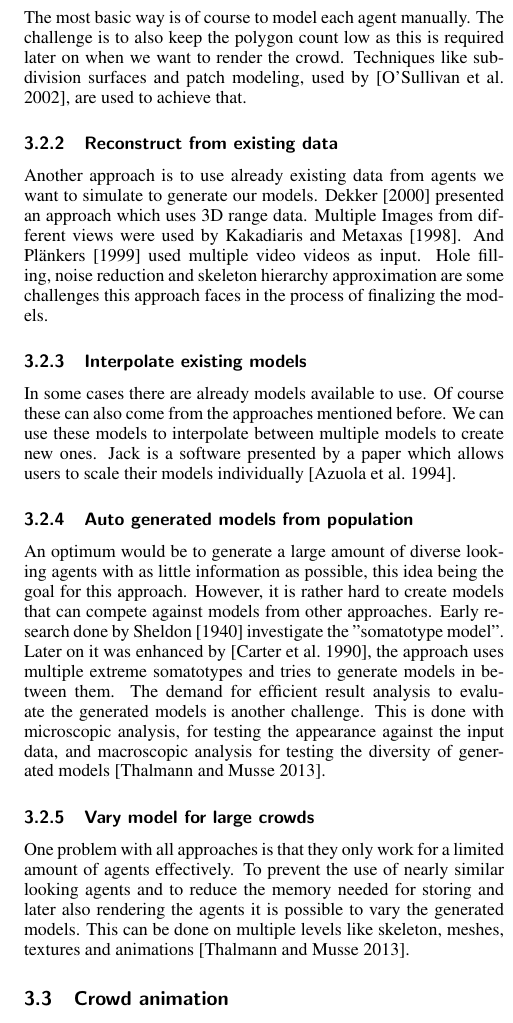
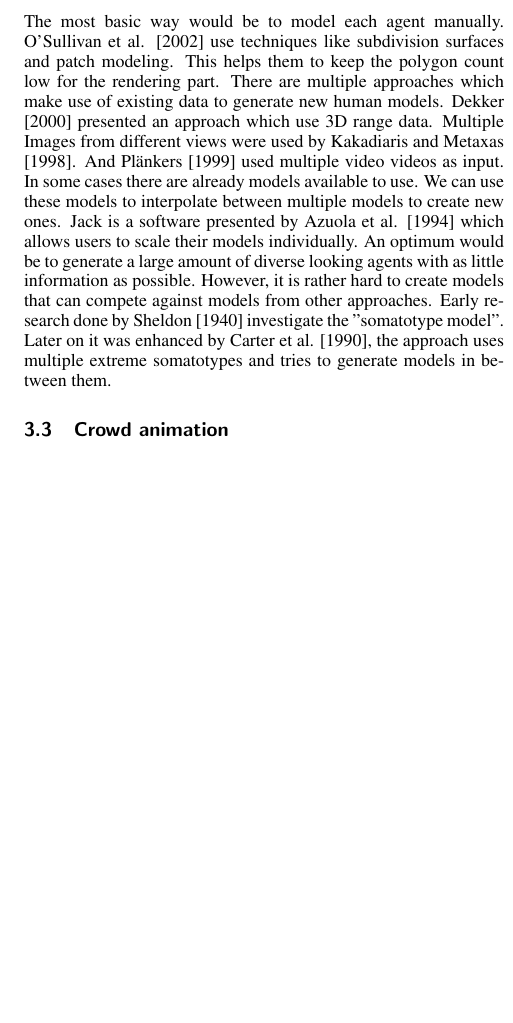
Before and after one commit to Emanum/StateofTheArtReport-CrowdSimulation, a LaTeX paper (crowdSimulation-StateofTheArtReport.tex): part of one column of page 5 of 11, cut so that both start at the same text, the shorter picture padded with empty space. Compiled offline with pdfLaTeX.

Commit message:
3.2 Generation of individual agents

```diff
--- a/crowdSimulation-StateofTheArtReport.tex
+++ b/crowdSimulation-StateofTheArtReport.tex
@@ -214,22 +214,20 @@ For a realistic looking crowd there are often more animations than the core walk
 Here the authors use previous research on different attention models, for a general use-case like \cite{peters_model_2005}, to integrate the knowledge into a crowd simulation. They do this by defining interest points, for example shopping windows, in the scene and adapting the agents motion and gaze to it.
 
 \subsection{Generation of individual agents}
-To simulate a realistic crowd it is necessary to have different 3D models to display in our crowd. The goal in this area is to develop methods which reduce the cost of time to create such models. There are multiple approaches over which we want to give a quick overview. Which approach to choose depends on multiple aspects like quality needed, amount of time that can be invested, what type of agents to produce (persons, cars, ...) and many more.
-\subsubsection{Manually model agents}
-The most basic way is of course to model each agent manually. The challenge is to also keep the polygon count low as this is required later on when we want to render the crowd. Techniques like subdivision surfaces and patch modeling, used by \cite{osullivan_levels_2002}, are used to achieve that.
+To simulate a realistic crowd it is necessary to have different 3D models to display in our crowd. The goal in this area is to develop methods which reduce the cost of time to create such models.
+%There are multiple approaches, which to choose depends on multiple aspects like quality needed, amount of time that can be invested, what type of agents to produce (persons, cars, ...) and many more.
 
-\subsubsection{Reconstruct from existing data}
-Another approach is to use already existing data  from agents we want to simulate to generate our models. Dekker \shortcite{dekker_3d_2000} presented an approach which uses 3D range data. Multiple Images from different views were used by Kakadiaris and Metaxas \shortcite{kakadiaris_three-dimensional_1998}. And Plänkers \shortcite{plankers_automated_1999} used multiple video videos as input.
-Hole filling, noise reduction and skeleton hierarchy approximation are some challenges this approach faces in the process of finalizing the models.
+%\subsubsection{Manually model agents}
+The most basic way would be to model each agent manually. O’Sullivan et al. \shortcite{osullivan_levels_2002} use techniques like subdivision surfaces and patch modeling. This helps them to keep the polygon count low for the rendering part.
+%\subsubsection{Reconstruct from existing data}
+There are multiple approaches which make use of existing data to generate new human models. Dekker \shortcite{dekker_3d_2000} presented an approach which use 3D range data. Multiple Images from different views were used by Kakadiaris and Metaxas \shortcite{kakadiaris_three-dimensional_1998}. And Plänkers \shortcite{plankers_automated_1999} used multiple video videos as input.
+%\subsubsection{Interpolate existing models}
+In some cases there are already models available to use. We can use these models to interpolate between multiple models to create new ones. Jack is a software presented by Azuola et al. \shortcite{azuola_building_1994} which allows users to scale their models individually.
+%\subsubsection{Auto generated models from population}
+An optimum would be to generate a large amount of diverse looking agents with as little information as possible. However, it is rather hard to create models that can compete against models from other approaches. Early research done by Sheldon \shortcite{sheldon_varieties_1940} investigate the "somatotype model". Later on it was enhanced by Carter et al. \shortcite{carter_somatotyping_1990}, the approach uses multiple extreme somatotypes and tries to generate models in between them.
 
-\subsubsection{Interpolate existing models}
-In some cases there are already models available to use. Of course these can also come from the approaches mentioned before. We can use these models to interpolate between multiple models to create new ones. Jack is a software presented by a paper which allows users to scale their models individually \cite{azuola_building_1994}.
-
-\subsubsection{Auto generated models from population}
-An optimum would be to generate a large amount of diverse looking agents with as little information as possible, this idea being the goal for this approach. However, it is rather hard to create models that can compete against models from other approaches. Early research done by Sheldon \shortcite{sheldon_varieties_1940} investigate the "somatotype model". Later on it was enhanced by \cite{carter_somatotyping_1990}, the approach uses multiple extreme somatotypes and tries to generate models in between them. The demand for efficient result analysis to evaluate the generated models is another challenge. This is done with microscopic analysis, for testing the appearance against the input data, and macroscopic analysis for testing the diversity of generated models \cite{thalmann_crowd_2013}.
-
-\subsubsection{Vary model for large crowds}
-One problem with all approaches is that they only work for a limited amount of agents effectively. To prevent the use of nearly similar looking agents and to reduce the memory needed for storing and later also rendering the agents it is possible to vary the generated models. This can be done on multiple levels like skeleton, meshes, textures and animations \cite{thalmann_crowd_2013}.
+%\subsubsection{Vary model for large crowds}
+%One problem with all approaches is that they only work for a limited amount of agents effectively. To prevent the use of nearly similar looking agents and to reduce the memory needed for storing and later also rendering the agents it is possible to vary the generated models. This can be done on multiple levels like skeleton, meshes, textures and animations \cite{thalmann_crowd_2013}.
 
 \subsection{Crowd animation}
 
```
